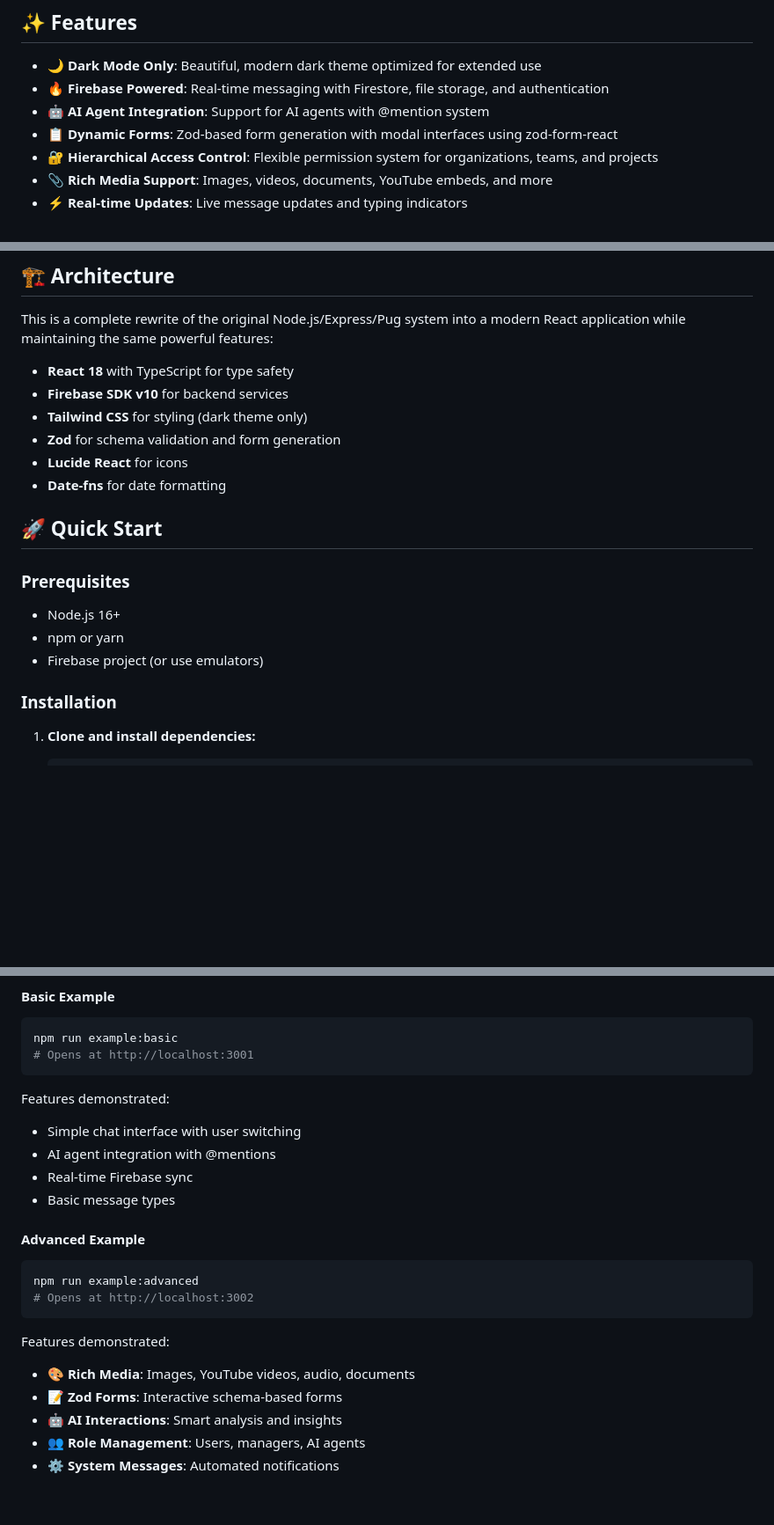
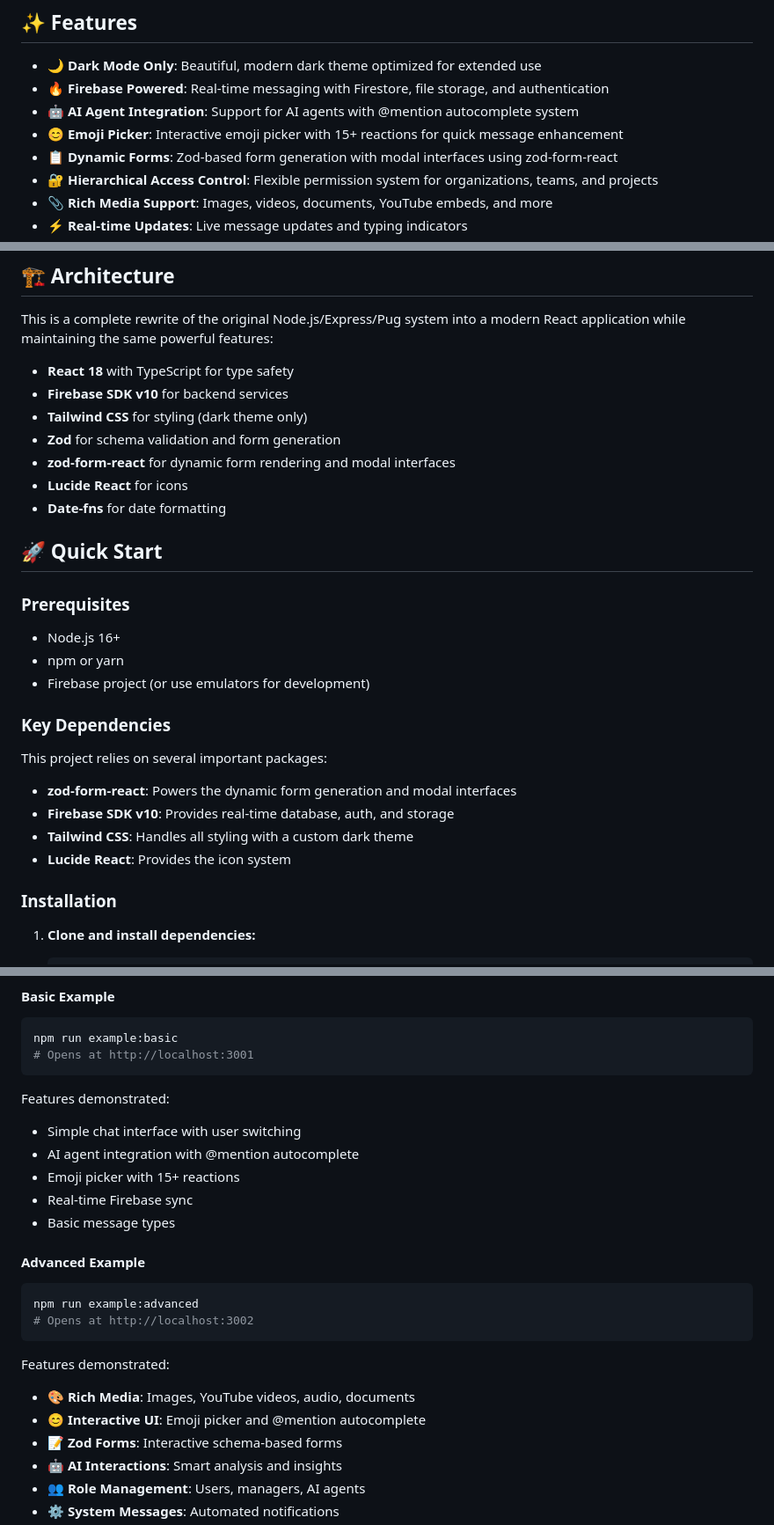
Before and after one commit to oftomorrowinc/human-agent-chat-react, a Markdown page: README.md, 3 parts joined by grey strips. Shown at 88% size. GitHub-like rendering; blank space fills up the shorter version.

```diff
--- a/README.md
+++ b/README.md
@@ -6,7 +6,8 @@ A modern, opinionated React chat system for human-AI collaboration. Built with F
 
 - **🌙 Dark Mode Only**: Beautiful, modern dark theme optimized for extended use
 - **🔥 Firebase Powered**: Real-time messaging with Firestore, file storage, and authentication
-- **🤖 AI Agent Integration**: Support for AI agents with @mention system
+- **🤖 AI Agent Integration**: Support for AI agents with @mention autocomplete system
+- **😊 Emoji Picker**: Interactive emoji picker with 15+ reactions for quick message enhancement
 - **📋 Dynamic Forms**: Zod-based form generation with modal interfaces using zod-form-react
 - **🔐 Hierarchical Access Control**: Flexible permission system for organizations, teams, and projects
 - **📎 Rich Media Support**: Images, videos, documents, YouTube embeds, and more
@@ -22,6 +23,7 @@ This is a complete rewrite of the original Node.js/Express/Pug system into a mod
 - **Firebase SDK v10** for backend services
 - **Tailwind CSS** for styling (dark theme only)
 - **Zod** for schema validation and form generation
+- **zod-form-react** for dynamic form rendering and modal interfaces
 - **Lucide React** for icons
 - **Date-fns** for date formatting
 
@@ -31,7 +33,15 @@ This is a complete rewrite of the original Node.js/Express/Pug system into a mod
 
 - Node.js 16+
 - npm or yarn
-- Firebase project (or use emulators)
+- Firebase project (or use emulators for development)
+
+### Key Dependencies
+
+This project relies on several important packages:
+- **zod-form-react**: Powers the dynamic form generation and modal interfaces
+- **Firebase SDK v10**: Provides real-time database, auth, and storage
+- **Tailwind CSS**: Handles all styling with a custom dark theme
+- **Lucide React**: Provides the icon system
 
 ### Installation
 
@@ -116,7 +126,8 @@ npm run example:basic
 
 Features demonstrated:
 - Simple chat interface with user switching
-- AI agent integration with @mentions
+- AI agent integration with @mention autocomplete
+- Emoji picker with 15+ reactions
 - Real-time Firebase sync
 - Basic message types
 
@@ -128,6 +139,7 @@ npm run example:advanced
 
 Features demonstrated:
 - 🎨 **Rich Media**: Images, YouTube videos, audio, documents
+- 😊 **Interactive UI**: Emoji picker and @mention autocomplete
 - 📝 **Zod Forms**: Interactive schema-based forms
 - 🤖 **AI Interactions**: Smart analysis and insights
 - 👥 **Role Management**: Users, managers, AI agents
```
Also changed, not shown: other parts of README.md (+33 -4 lines).
